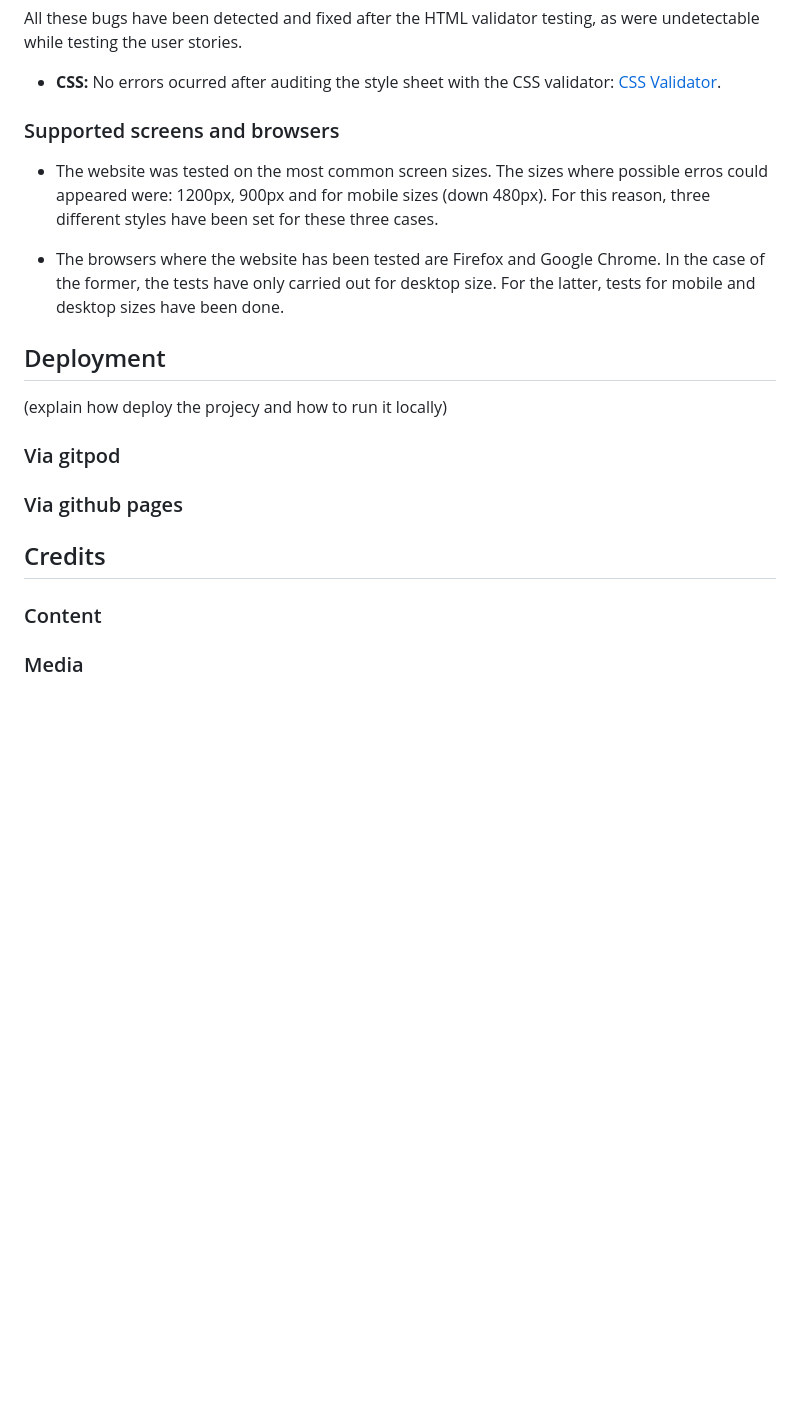
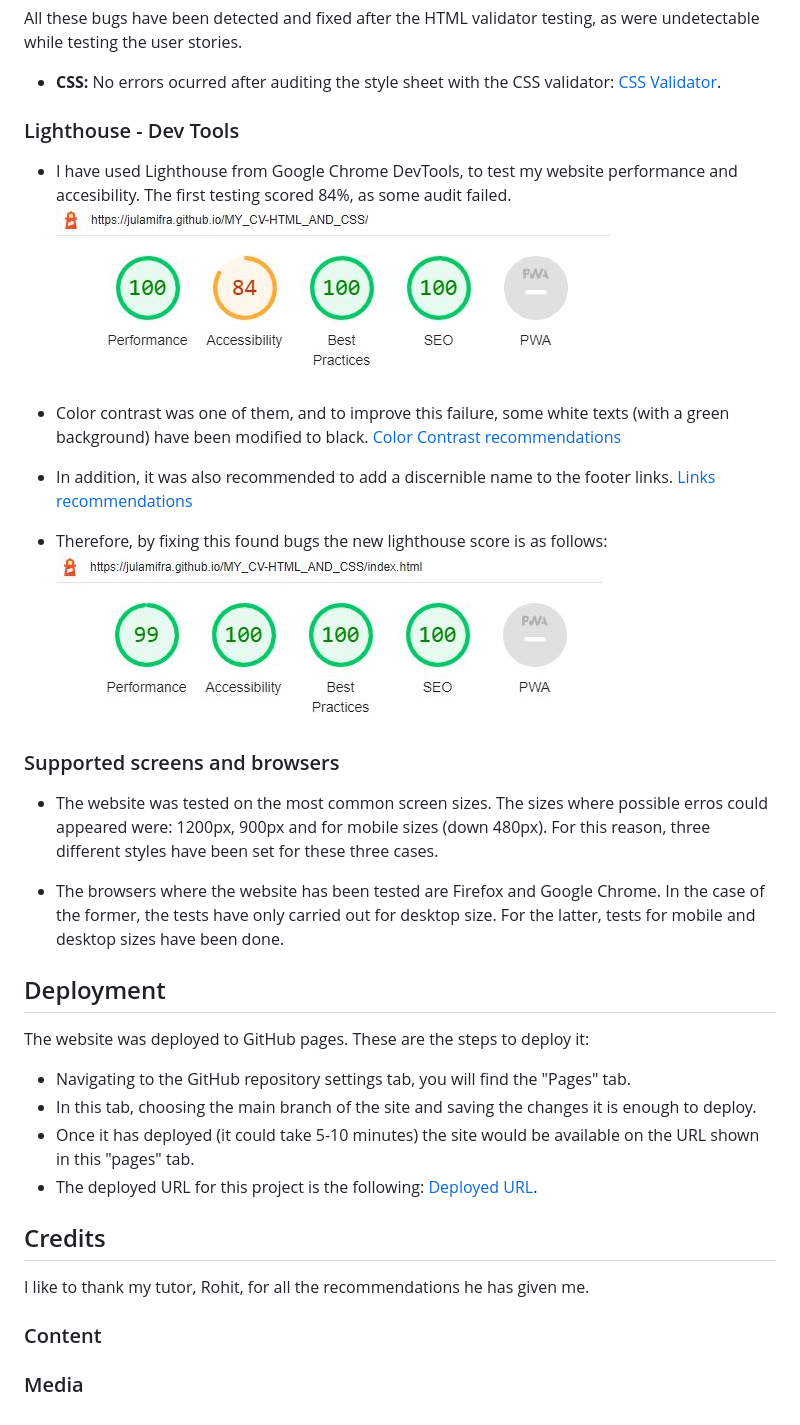
Before and after one commit to julamifra/MY_CV-HTML_AND_CSS, a Markdown page: README.md, the part around the change. GitHub-like rendering; pictures changed too: docs/lighthouse_2_desktop.JPG (added), docs/lighthouse_desktop_1.JPG (added); blank space fills up the shorter version.

```diff
--- a/README.md
+++ b/README.md
@@ -175,6 +175,17 @@ All these bugs have been detected and fixed after the HTML validator testing, as
 
 - __CSS:__ No errors ocurred after auditing the style sheet with the CSS validator: [CSS Validator](https://www.cssportal.com/css-validator/).
 
+### Lighthouse - Dev Tools
+
+- I have used Lighthouse from Google Chrome DevTools, to test my website performance and accesibility. The first testing scored 84%, as some audit failed.
+![first lighthouse reporter](./docs/lighthouse_desktop_1.JPG)
+
+- Color contrast was one of them, and to improve this failure, some white texts (with a green background) have been modified to black. [Color Contrast recommendations](https://web.dev/color-contrast/?utm_source=lighthouse&utm_medium=devtools)
+- In addition, it was also recommended to add a discernible name to the footer links. [Links recommendations](https://web.dev/link-name/?utm_source=lighthouse&utm_medium=devtools)
+
+- Therefore, by fixing this found bugs the new lighthouse score is as follows:
+![first lighthouse reporter](./docs/lighthouse_2_desktop.JPG)
+
 
 ### Supported screens and browsers
 
@@ -184,11 +195,19 @@ All these bugs have been detected and fixed after the HTML validator testing, as
 
 
 ## Deployment
-(explain how deploy the projecy and how to run it locally)
-### Via gitpod
-### Via github pages
+
+The website was deployed to GitHub pages. These are the steps to deploy it:
+- Navigating to the GitHub repository settings tab, you will find the "Pages" tab.
+- In this tab, choosing the main branch of the site and saving the changes it is enough to deploy.
+- Once it has deployed (it could take 5-10 minutes) the site would be available on the URL shown in this "pages" tab.
+- The deployed URL for this project is the following: [Deployed URL](https://julamifra.github.io/MY_CV-HTML_AND_CSS/).
 
 
 ## Credits
+
+I like to thank my tutor, Rohit, for all the recommendations he has given me.
+
 ### Content
+
+
 ### Media
```
Also changed, not shown: docs/lighthouse_1.JPG (added), docs/lighthouse_1_1.JPG (added).
